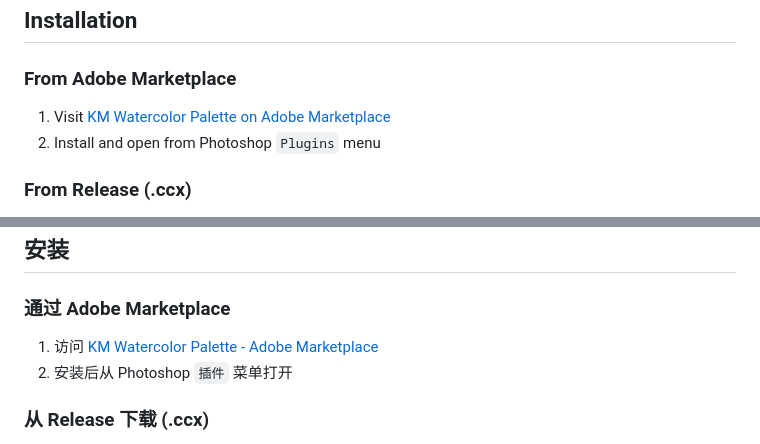
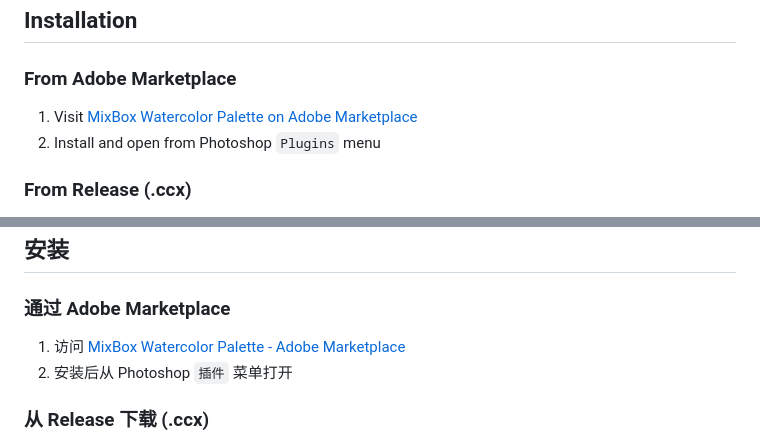
Before and after one commit to food211/Mixbox-Palette, a Markdown page: README.md, 2 parts joined by grey strips. Rendered like a GitHub page.

Commit message:
修改readme

```diff
--- a/README.md
+++ b/README.md
@@ -60,7 +60,7 @@ The plugin UI and mixing engine are hosted remotely (Cloudflare Pages, with GitH
 
 ### From Adobe Marketplace
 
-1. Visit [KM Watercolor Palette on Adobe Marketplace](https://exchange.adobe.com/apps/cc/cc9344fb/mixbox-watercolor-palette)
+1. Visit [MixBox Watercolor Palette on Adobe Marketplace](https://exchange.adobe.com/apps/cc/cc9344fb/mixbox-watercolor-palette)
 2. Install and open from Photoshop `Plugins` menu
 
 ### From Release (.ccx)
@@ -170,7 +170,7 @@ Adobe Photoshop UXP 调色板插件，内置双混色引擎，模拟真实颜料
 
 ### 通过 Adobe Marketplace
 
-1. 访问 [KM Watercolor Palette - Adobe Marketplace](https://exchange.adobe.com/apps/cc/cc9344fb/mixbox-watercolor-palette)
+1. 访问 [MixBox Watercolor Palette - Adobe Marketplace](https://exchange.adobe.com/apps/cc/cc9344fb/mixbox-watercolor-palette)
 2. 安装后从 Photoshop `插件` 菜单打开
 
 ### 从 Release 下载 (.ccx)
```
